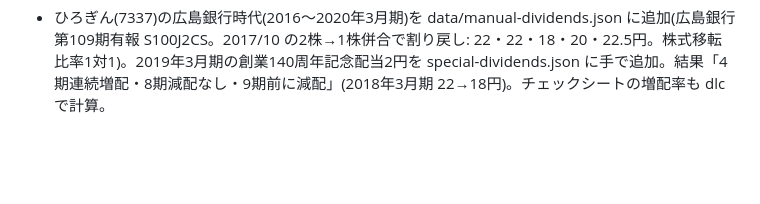
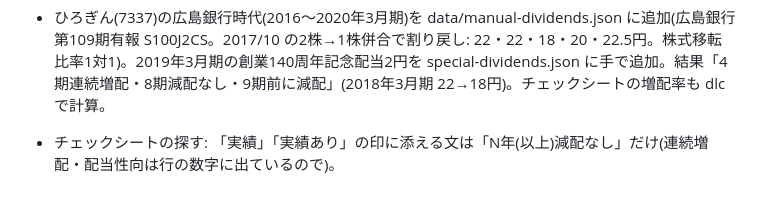
Before and after one commit to 82706991hiroto-ship-it/haito-dashboard, a Markdown page: NOTES.md, the part around the change. Drawn GitHub-style; blank space fills up the shorter version.

Commit message:
NOTES: 実績の印の文
Co-Authored-By: Claude Opus 5.5 <noreply@anthropic.com>
Claude-Session: https://claude.ai/code/session_018Cwz7eFEQ3f729vERPtSDq

```diff
--- a/NOTES.md
+++ b/NOTES.md
@@ -106,3 +106,4 @@ HAITO(`haito-dashboard`)と高配当株チェックシート(`ir-check`)の2つ
 - チェックシートの探す: 予備軍と実績の重なりは無し(宣言 > 予備軍 > 実績の順で1つだけ)。予備軍のうち実績組の条件も満たす会社(116社)に tr を付け「実績あり」の印。一覧の作成(edinet_fin.py longdiv)で attach_irregular が HAITO の data/irregular-periods.json(手で書く例外を含む)から数える用の系列 dlc を作り、連続増配・実績の判定に使う(ひろぎんは一覧でも4期連続増配)。
 - 連続増配の表示: 増配が止まった年が据え置きなら減配なしの年数も添える(dividendStreak の label。例 ひろぎん「4期連続増配・5期以上減配なし」。買い増し候補の小さな行も同じ)。チェックシートの一覧(track_text)も「・N年減配なし」。Yahoo!の推移は21/3を持株会社が払った12円だけで描くので5期連続に見えるが、広島銀行の中間12円を足すと年24円で22/3と同じ。
 - ひろぎん(7337)の広島銀行時代(2016〜2020年3月期)を data/manual-dividends.json に追加(広島銀行 第109期有報 S100J2CS。2017/10 の2株→1株併合で割り戻し: 22・22・18・20・22.5円。株式移転比率1対1)。2019年3月期の創業140周年記念配当2円を special-dividends.json に手で追加。結果「4期連続増配・8期減配なし・9期前に減配」(2018年3月期 22→18円)。チェックシートの増配率も dlc で計算。
+- チェックシートの探す: 「実績」「実績あり」の印に添える文は「N年(以上)減配なし」だけ(連続増配・配当性向は行の数字に出ているので)。
```
